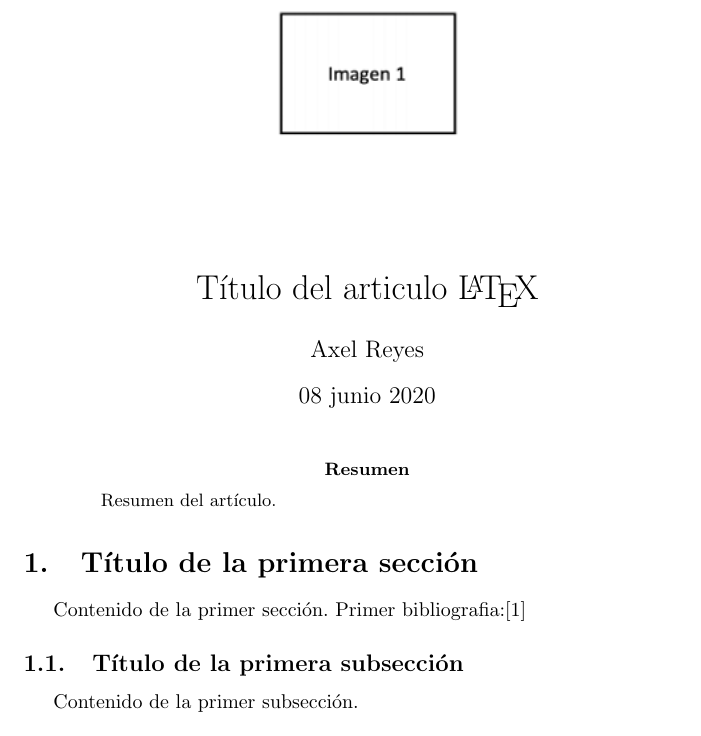
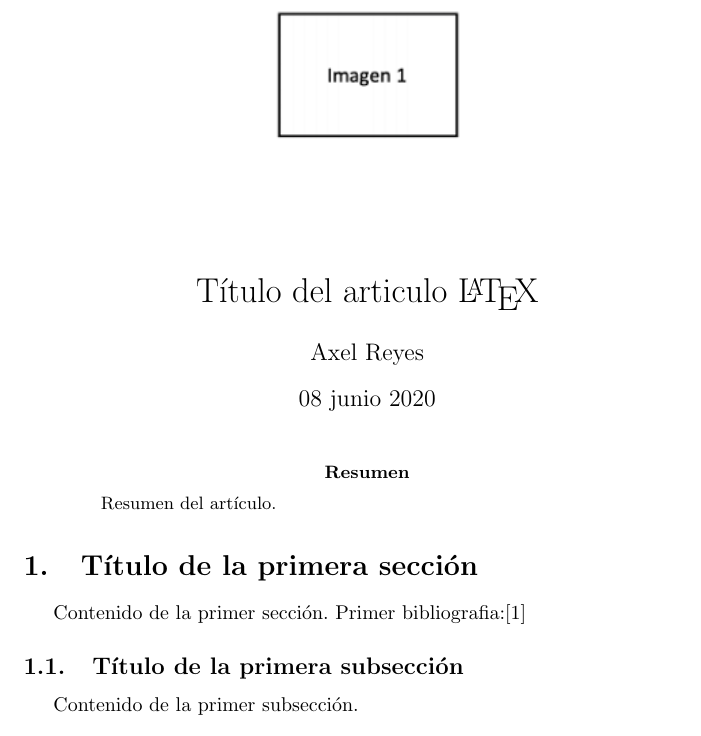
Before and after one commit to axlgoze/2CV40, a LaTeX paper (articulo.tex): part of page 1 of 3, cut so that both start at the same text. Compiled offline with pdfLaTeX.

```diff
--- a/articulo.tex
+++ b/articulo.tex
@@ -17,7 +17,7 @@
     \begin{figure}[!t] %Ambiente para figuras, here.
         \begin{center}
         \centering
-            \includegraphics[scale=0.88]{imagenes/imagen1.png}
+            \includegraphics[scale=0.90]{imagenes/imagen1.png}
             % width=96px,height=138px \textwidth
         \end{center}
     \end{figure}
```
Also changed, not shown: secciones/seccion2.tex (+1 -1 lines), 4 other files.
